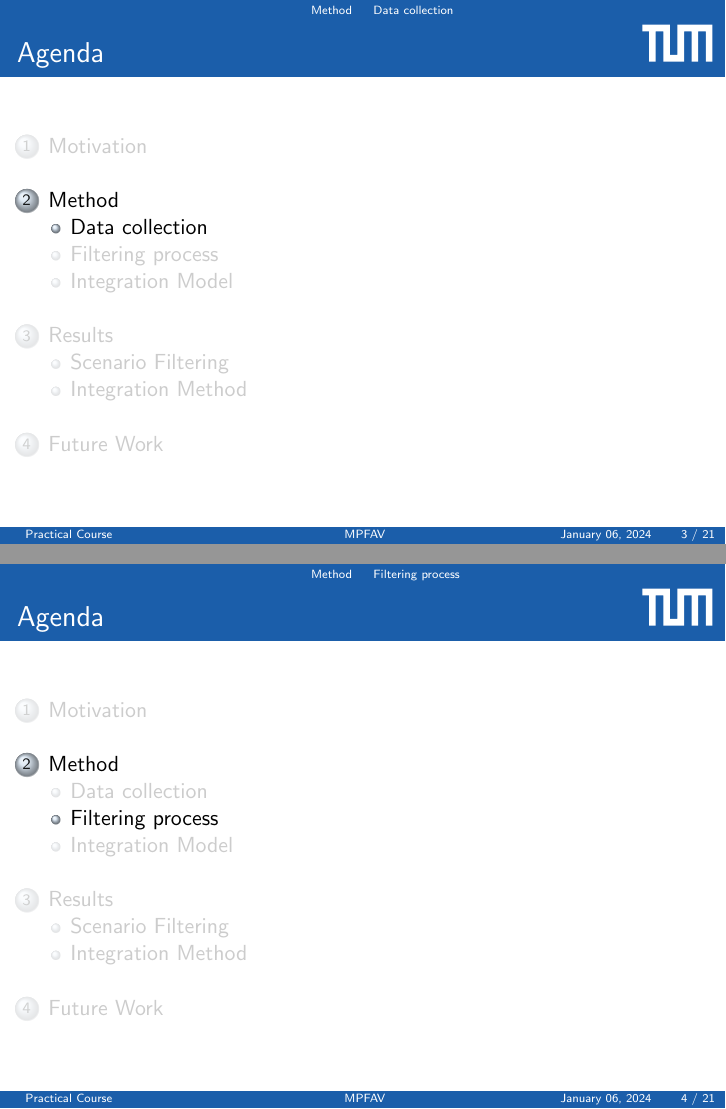
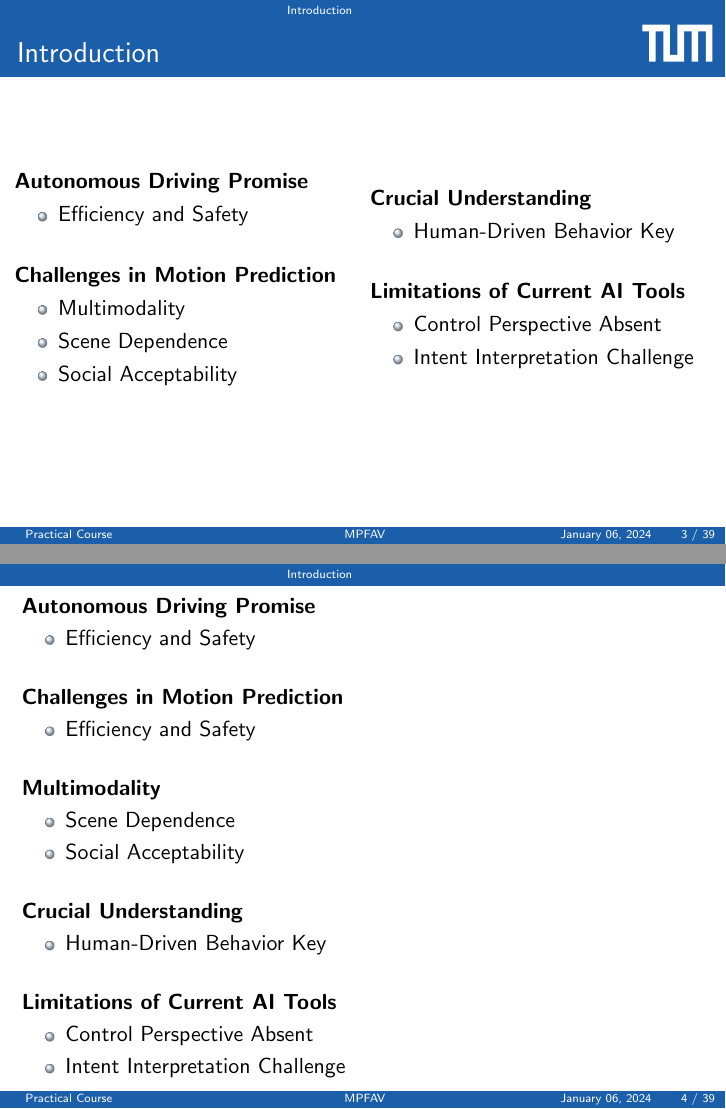
Before and after one commit to avocadoali/social_ai_presentation, LaTeX slides (presentation_social_ai/main.tex, which reads presentation_social_ai/sections/introduction.tex): pages 3 and 4 of 38 before the commit and pages 3 and 4 of 67 after it, joined at a grey line. Compiled offline with pdfLaTeX.

Commit message:
added introduction slide

```diff
--- /dev/null
+++ b/presentation_social_ai/sections/introduction.tex
@@ -0,0 +1,87 @@
+\section{Introduction}
+
+\begin{frame}
+  \frametitle{Introduction}
+
+   \begin{columns}[c]
+       \begin{column}{0.5\hsize}
+            \textbf{Autonomous Driving Promise}
+            \begin{itemize}[]
+                \item Efficiency and Safety
+            \end{itemize}
+
+            \hfil
+
+            \textbf{Challenges in Motion Prediction}
+
+            \begin{itemize}[]
+                \item Multimodality
+                \item Scene Dependence
+                \item Social Acceptability
+            \end{itemize}
+
+       \end{column}
+       \begin{column}{0.5\hsize}
+            \textbf{Crucial Understanding}
+            \begin{itemize}[]
+                \item Human-Driven Behavior Key
+            \end{itemize}
+
+            \hfil
+
+            \textbf{Limitations of Current AI Tools}
+            \begin{itemize}[]
+                \item Control Perspective Absent
+                \item Intent Interpretation Challenge
+            \end{itemize}
+       \end{column}
+   \end{columns}
+
+
+
+
+\end{frame}
+
+
+
+\begin{frame}
+    \textbf{Autonomous Driving Promise}
+    \begin{itemize}[]
+        \item Efficiency and Safety
+    \end{itemize}
+
+    \hfil
+
+    \textbf{Challenges in Motion Prediction}
+    \begin{itemize}[]
+        \item Efficiency and Safety
+    \end{itemize}
+
+    \hfil
+
+    \textbf{Multimodality}
+    \begin{itemize}[]
+        \item Scene Dependence
+        \item Social Acceptability
+    \end{itemize}
+
+    \hfil
+
+    \textbf{Crucial Understanding}
+    \begin{itemize}[]
+        \item Human-Driven Behavior Key
+    \end{itemize}
+
+    \hfil
+
+    \textbf{Limitations of Current AI Tools}
+    \begin{itemize}[]
+        \item Control Perspective Absent
+        \item Intent Interpretation Challenge
+    \end{itemize}
+
+
+
+
+
+\end{frame}
```
Also changed, not shown: presentation_social_ai/main.tex (+2 -4 lines), presentation_social_ai/sections/method.tex (+5 -48 lines), presentation_social_ai/sections/results.tex (+1 -1 lines), presentation_social_ai/sections/test.tex (+80 -1 lines), presentation_social_ai/sections/introduction.tex (30 more changed lines), 9 other files.
